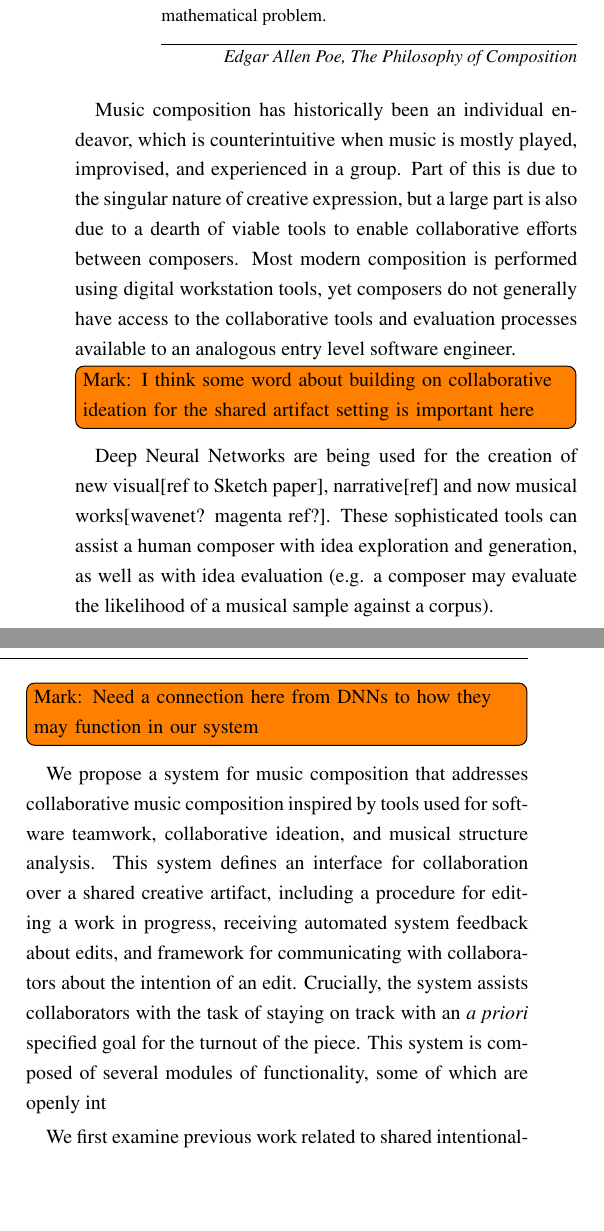
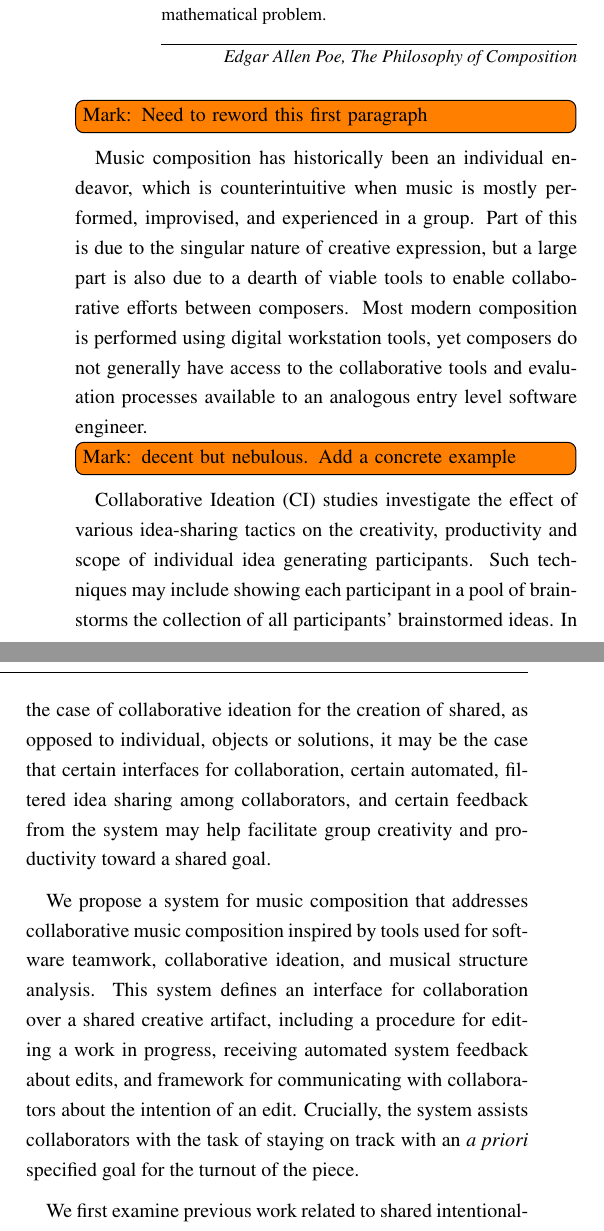
Before and after one commit to wihl/cs280-project, a LaTeX paper (harmonia-2017.tex): two parts of the columns of page 1 of 9, joined at a grey line, cut so that both start at the same text, the shorter picture padded with empty space. Compiled offline with pdfLaTeX.

Commit message:
reworked introduction

```diff
--- a/harmonia-2017.tex
+++ b/harmonia-2017.tex
@@ -153,21 +153,23 @@ SharedPlan to provide guidance to both human and agent composers.
 
 \epigraph{It is my design to render it manifest that no one point in its composition is referrible either to accident or intuition -- that the work proceeded, step by step, to its completion with the precision and rigid consequence of a mathematical problem.}{\textit{Edgar Allen Poe, The Philosophy of Composition}}
 
+\todo[inline]{Mark: Need to reword this first paragraph}
 Music composition has historically been an individual endeavor, which is counterintuitive when music is
-mostly played, improvised, and experienced in a group. Part of this is due to the singular nature of creative
+mostly performed, improvised, and experienced in a group. Part of this is due to the singular nature of creative
 expression, but a large part is also due to a dearth of viable tools to enable collaborative efforts
 between composers. Most modern composition is performed using digital workstation tools, yet composers do not generally have access to the collaborative tools and evaluation processes available to an analogous entry level software engineer.
 
-\todo[inline]{Mark: I think some word about building on collaborative ideation for the shared artifact setting is important here}
-
-Deep Neural Networks are being used for the creation of new visual[ref to Sketch paper], narrative[ref] and now musical works[wavenet? magenta ref?]. These sophisticated tools can assist a human composer with idea exploration and generation, as well as with idea evaluation (e.g. a composer may evaluate the likelihood of a musical sample against a corpus).
-
-\todo[inline]{Mark: Need a connection here from DNNs to how they may function in our system}
+\todo[inline]{Mark: decent but nebulous. Add a concrete example}
+Collaborative Ideation (CI) studies investigate the effect of various idea-sharing tactics on the creativity, productivity and scope of individual idea generating participants. Such techniques may include showing each participant in a pool of brainstorms the collection of all participants' brainstormed ideas. In the case of collaborative ideation for the creation of shared, as opposed to individual, objects or solutions, it may be the case that certain interfaces for collaboration, certain automated, filtered idea sharing among collaborators, and certain feedback from the system may help facilitate group creativity and productivity toward a shared goal.
 
 We propose a system for music composition that addresses collaborative music composition inspired by
-tools used for software teamwork, collaborative ideation, and musical structure analysis. This system defines an interface for collaboration over a shared creative artifact, including a procedure for editing a work in progress, receiving automated system feedback about edits, and framework for communicating with collaborators about the intention of an edit. Crucially, the system assists collaborators with the task of staying on track with an \textit{a priori} specified goal for the turnout of the piece. This system is composed of several modules of functionality, some of which are openly int
+tools used for software teamwork, collaborative ideation, and musical structure analysis. This system defines an interface for collaboration over a shared creative artifact, including a procedure for editing a work in progress, receiving automated system feedback about edits, and framework for communicating with collaborators about the intention of an edit. Crucially, the system assists collaborators with the task of staying on track with an \textit{a priori} specified goal for the turnout of the piece.
 
 We first examine previous work related to shared intentionality, collaboration and group ideation, intelligent music systems, and modeling the structure of music. Next, we describe the details of the overall usage workflow as well as the individual components of our system. This includes a specification of an automated approach for giving composers feedback on the relevance of their ideas to a specified collaborative goal. We present three use cases for our system, where collaborating composers create music ranging in purpose from casual listening to clinical therapy. We conclude with a discussion of our system proposal , ncluding limitations we have identified and potential future work.
+
+%Deep Neural Networks are being used for the creation of new visual[ref to Sketch paper], narrative[ref] and now musical works[wavenet? magenta ref?]. These sophisticated tools can assist a human composer with idea exploration and generation, as well as with idea evaluation (e.g. a composer may evaluate the likelihood of a musical sample against a corpus).
+
+% parts of system may be replaced by DNNs
 
 \section{Related Work}
 
```
Also changed, not shown: harmonia-2017.pdf.
